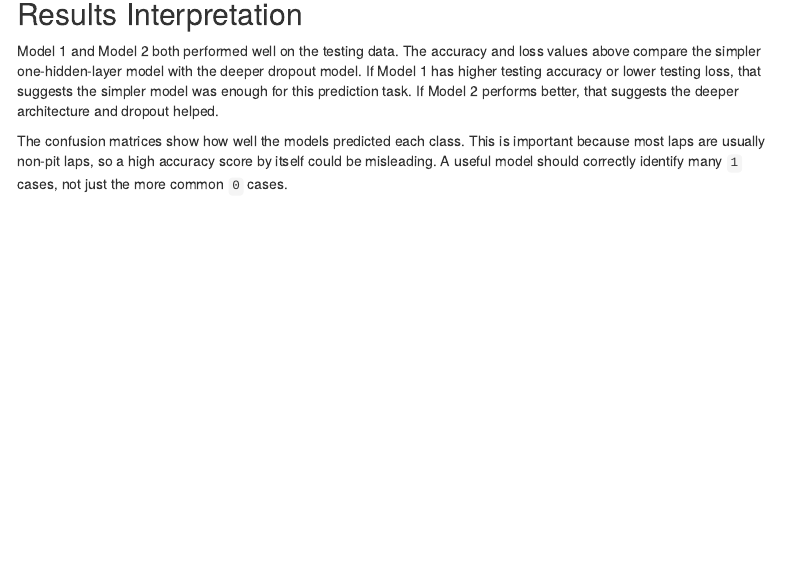
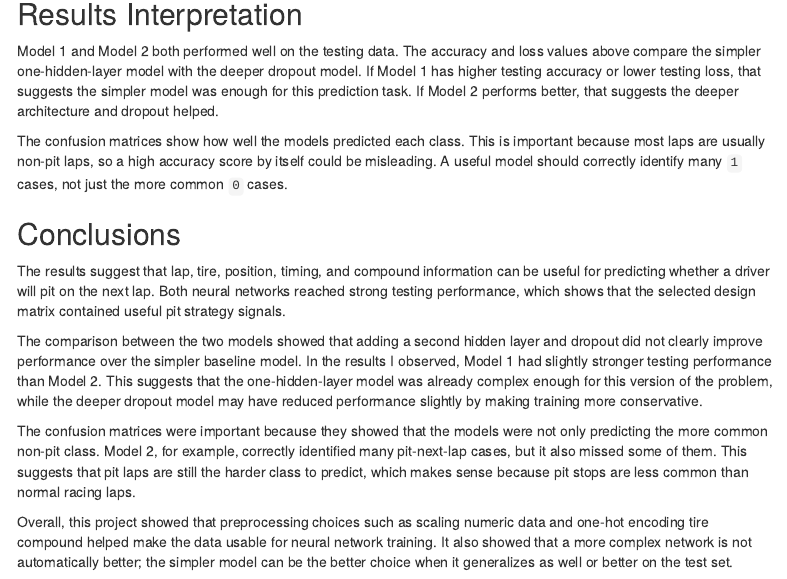
Before and after one commit to walk1524/cameron-blake-4555-final, an R Markdown document (f1_pit_template_style.Rmd): the page in a window 1100 px wide, from 6540 px down. Rendered offline with R 4.5, knitr and Pandoc, with nearby package versions; some code elsewhere in the file could not run offline; menus at the side of the page are left out; common packages that the code uses without loading them are loaded.

Commit message:
Add: Conclusion

```diff
--- a/f1_pit_template_style.Rmd
+++ b/f1_pit_template_style.Rmd
@@ -214,3 +214,13 @@ table(Predicted = predicted_classes2, Actual = testing$PitNextLap)
 Model 1 and Model 2 both performed well on the testing data. The accuracy and loss values above compare the simpler one-hidden-layer model with the deeper dropout model. If Model 1 has higher testing accuracy or lower testing loss, that suggests the simpler model was enough for this prediction task. If Model 2 performs better, that suggests the deeper architecture and dropout helped.
 
 The confusion matrices show how well the models predicted each class. This is important because most laps are usually non-pit laps, so a high accuracy score by itself could be misleading. A useful model should correctly identify many `1` cases, not just the more common `0` cases.
+
+## Conclusions
+
+The results suggest that lap, tire, position, timing, and compound information can be useful for predicting whether a driver will pit on the next lap. Both neural networks reached strong testing performance, which shows that the selected design matrix contained useful pit strategy signals.
+
+The comparison between the two models showed that adding a second hidden layer and dropout did not clearly improve performance over the simpler baseline model. In the results I observed, Model 1 had slightly stronger testing performance than Model 2. This suggests that the one-hidden-layer model was already complex enough for this version of the problem, while the deeper dropout model may have reduced performance slightly by making training more conservative.
+
+The confusion matrices were important because they showed that the models were not only predicting the more common non-pit class. Model 2, for example, correctly identified many pit-next-lap cases, but it also missed some of them. This suggests that pit laps are still the harder class to predict, which makes sense because pit stops are less common than normal racing laps.
+
+Overall, this project showed that preprocessing choices such as scaling numeric data and one-hot encoding tire compound helped make the data usable for neural network training. It also showed that a more complex network is not automatically better; the simpler model can be the better choice when it generalizes as well or better on the test set.
```
